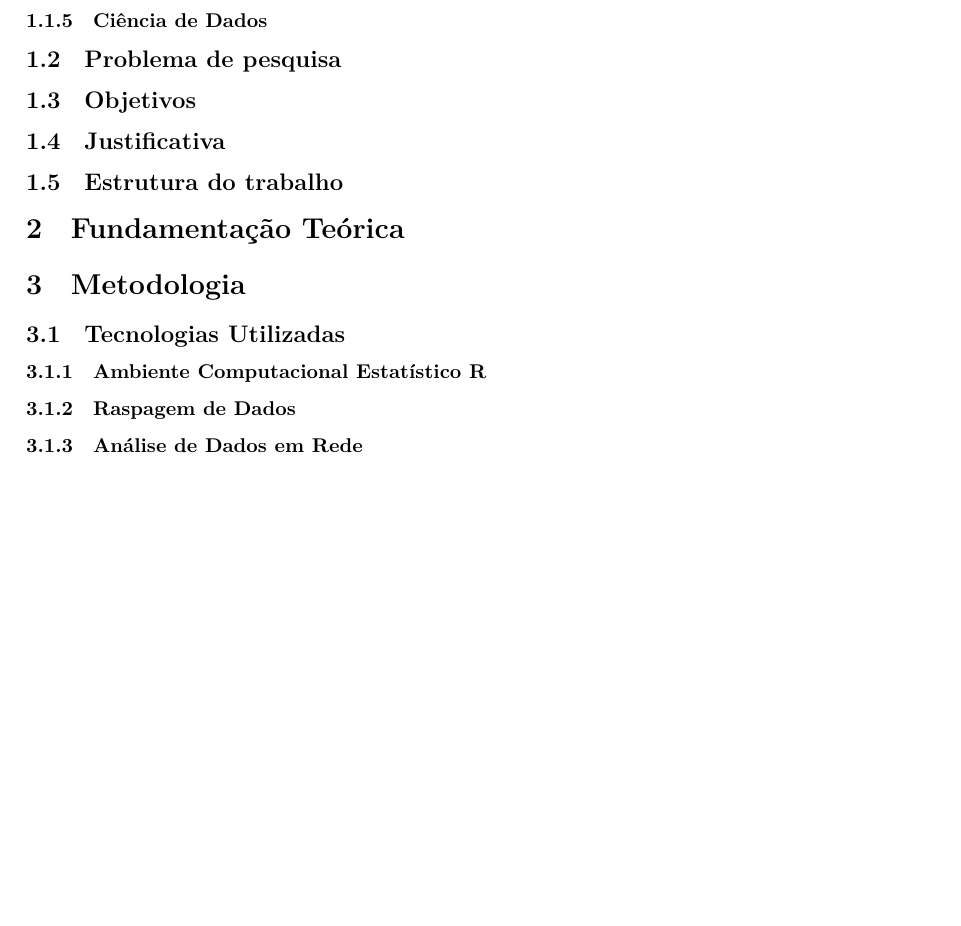
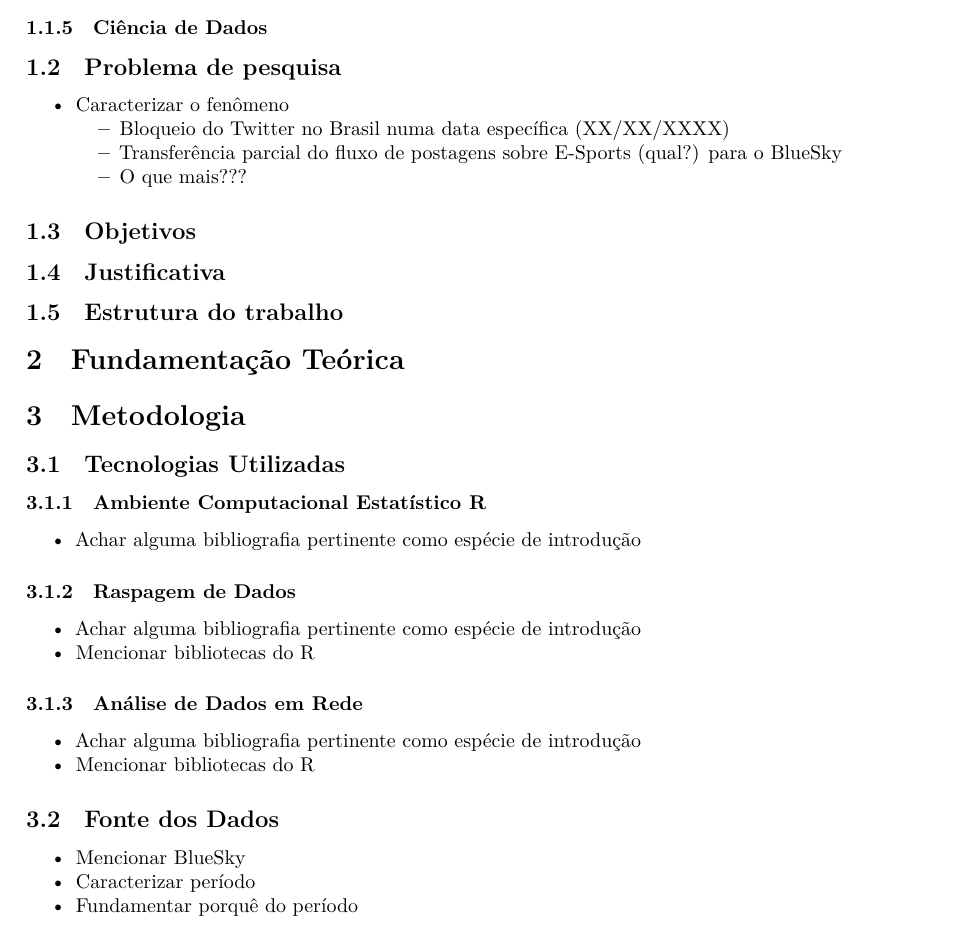
Before and after one commit to yasmelinss/TCC-EACH-USP-MKT-025, a Quarto document (tcc.qmd): part of page 4 of 5 before the commit and part of page 3 of 4 after it, cut so that both start at the same text, the shorter picture padded with empty space. Rendered offline with R 4.5, knitr and Pandoc in place of Quarto, then LaTeX, with nearby package versions.

Commit message:
subtópicos para problema de pesquisa e metodologia

```diff
--- a/tcc.qmd
+++ b/tcc.qmd
@@ -116,6 +116,11 @@ Os relacionamentos parassociais, inicialmente conceituados por Horton e Wohl (19
 
 ## Problema de pesquisa
 
+- Caracterizar o fenômeno
+  - Bloqueio do Twitter no Brasil numa data específica (XX/XX/XXXX)
+  - Transferência parcial do fluxo de postagens sobre E-Sports (qual?) para o BlueSky
+  - O que mais???
+
 ## Objetivos
 
 ## Justificativa
@@ -130,10 +135,23 @@ Os relacionamentos parassociais, inicialmente conceituados por Horton e Wohl (19
 
 ### Ambiente Computacional Estatístico R
 
+- Achar alguma bibliografia pertinente como espécie de introdução
+
 ### Raspagem de Dados
+
+- Achar alguma bibliografia pertinente como espécie de introdução
+- Mencionar bibliotecas do R
 
 ### Análise de Dados em Rede
 
+- Achar alguma bibliografia pertinente como espécie de introdução
+- Mencionar bibliotecas do R
+
+## Fonte dos Dados
+
+- Mencionar BlueSky
+- Caracterizar período
+- Fundamentar porquê do período
 
 # Resultados
 
```
